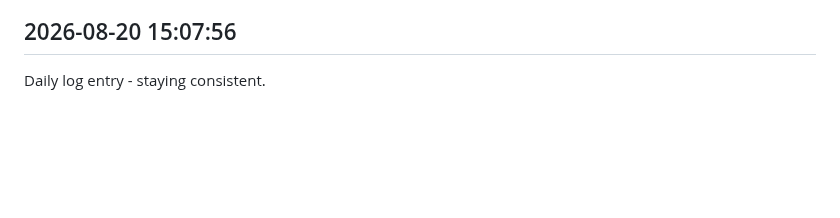
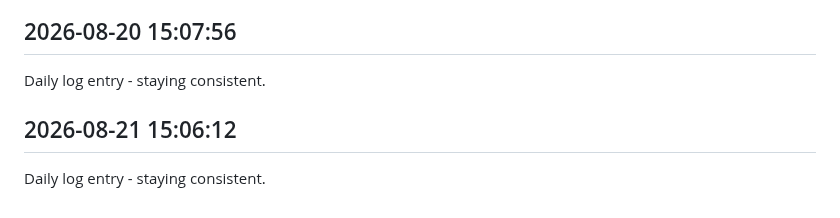
Before and after one commit to Rishi-212005/Library-Seat-Management-System, a Markdown page: journal.md, the part around the change. GitHub-like rendering; blank space fills up the shorter version.

Commit message:
daily update 2026-08-21

```diff
--- a/journal.md
+++ b/journal.md
@@ -154,3 +154,6 @@ Daily log entry - staying consistent.
 
 ## 2026-08-20 15:07:56
 Daily log entry - staying consistent.
+
+## 2026-08-21 15:06:12
+Daily log entry - staying consistent.
```
